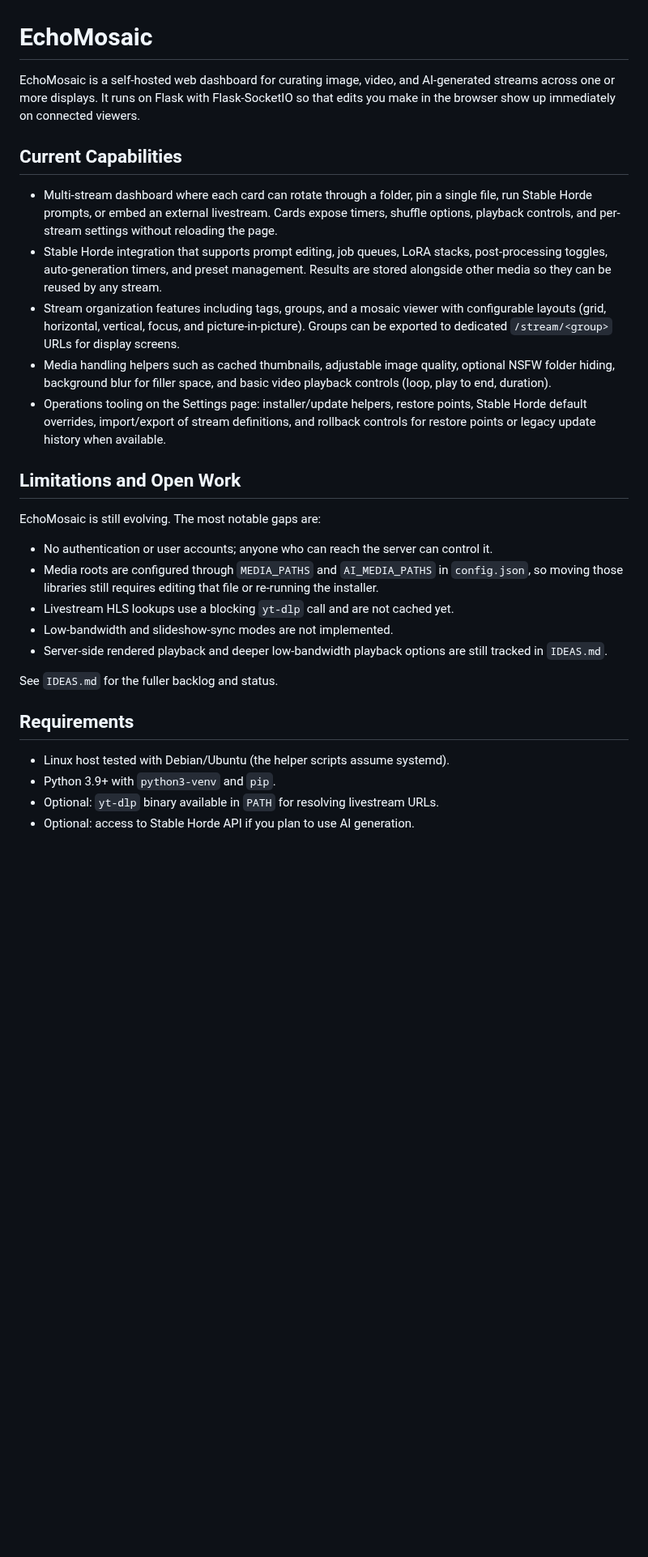
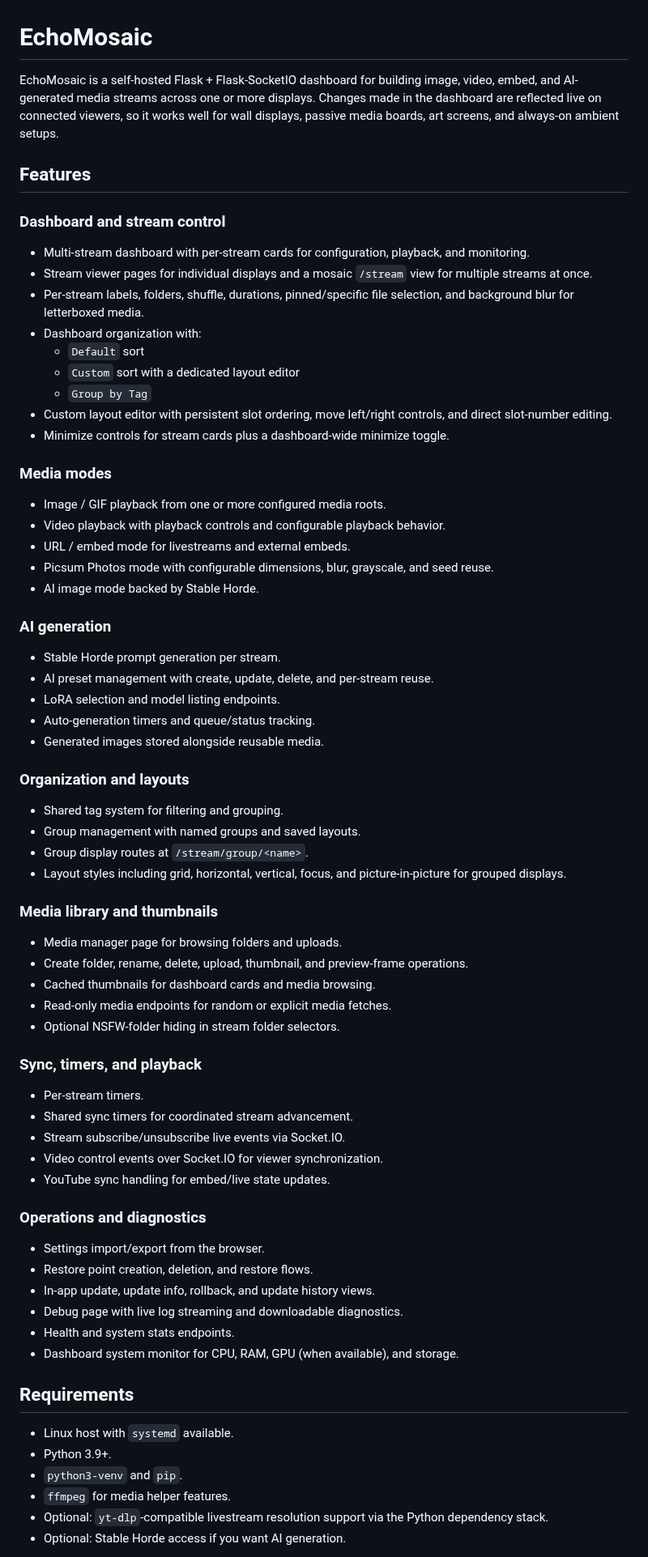
Before and after one commit to tpersp/EchoMosaic, a Markdown page: README.md, the part around one of its changes. Shown at 81% size. GitHub-like rendering; blank space fills up the shorter version.

Commit message:
update README with current features, install flow, and troubleshooting

```diff
--- a/README.md
+++ b/README.md
@@ -1,27 +1,67 @@
 # EchoMosaic
 
-EchoMosaic is a self-hosted web dashboard for curating image, video, and AI-generated streams across one or more displays. It runs on Flask with Flask-SocketIO so that edits you make in the browser show up immediately on connected viewers.
+EchoMosaic is a self-hosted Flask + Flask-SocketIO dashboard for building image, video, embed, and AI-generated media streams across one or more displays. Changes made in the dashboard are reflected live on connected viewers, so it works well for wall displays, passive media boards, art screens, and always-on ambient setups.
 
-## Current Capabilities
-- Multi-stream dashboard where each card can rotate through a folder, pin a single file, run Stable Horde prompts, or embed an external livestream. Cards expose timers, shuffle options, playback controls, and per-stream settings without reloading the page.
-- Stable Horde integration that supports prompt editing, job queues, LoRA stacks, post-processing toggles, auto-generation timers, and preset management. Results are stored alongside other media so they can be reused by any stream.
-- Stream organization features including tags, groups, and a mosaic viewer with configurable layouts (grid, horizontal, vertical, focus, and picture-in-picture). Groups can be exported to dedicated `/stream/<group>` URLs for display screens.
-- Media handling helpers such as cached thumbnails, adjustable image quality, optional NSFW folder hiding, background blur for filler space, and basic video playback controls (loop, play to end, duration).
-- Operations tooling on the Settings page: installer/update helpers, restore points, Stable Horde default overrides, import/export of stream definitions, and rollback controls for restore points or legacy update history when available.
+## Features
 
-## Limitations and Open Work
-EchoMosaic is still evolving. The most notable gaps are:
-- No authentication or user accounts; anyone who can reach the server can control it.
-- Media roots are configured through `MEDIA_PATHS` and `AI_MEDIA_PATHS` in `config.json`, so moving those libraries still requires editing that file or re-running the installer.
-- Livestream HLS lookups use a blocking `yt-dlp` call and are not cached yet.
-- Low-bandwidth and slideshow-sync modes are not implemented.
-- Server-side rendered playback and deeper low-bandwidth playback options are still tracked in `IDEAS.md`.
+### Dashboard and stream control
+- Multi-stream dashboard with per-stream cards for configuration, playback, and monitoring.
+- Stream viewer pages for individual displays and a mosaic `/stream` view for multiple streams at once.
+- Per-stream labels, folders, shuffle, durations, pinned/specific file selection, and background blur for letterboxed media.
+- Dashboard organization with:
+  - `Default` sort
+  - `Custom` sort with a dedicated layout editor
+  - `Group by Tag`
+- Custom layout editor with persistent slot ordering, move left/right controls, and direct slot-number editing.
+- Minimize controls for stream cards plus a dashboard-wide minimize toggle.
 
-See `IDEAS.md` for the fuller backlog and status.
+### Media modes
+- Image / GIF playback from one or more configured media roots.
+- Video playback with playback controls and configurable playback behavior.
+- URL / embed mode for livestreams and external embeds.
+- Picsum Photos mode with configurable dimensions, blur, grayscale, and seed reuse.
+- AI image mode backed by Stable Horde.
+
+### AI generation
+- Stable Horde prompt generation per stream.
+- AI preset management with create, update, delete, and per-stream reuse.
+- LoRA selection and model listing endpoints.
+- Auto-generation timers and queue/status tracking.
+- Generated images stored alongside reusable media.
+
+### Organization and layouts
+- Shared tag system for filtering and grouping.
+- Group management with named groups and saved layouts.
+- Group display routes at `/stream/group/<name>`.
+- Layout styles including grid, horizontal, vertical, focus, and picture-in-picture for grouped displays.
+
+### Media library and thumbnails
+- Media manager page for browsing folders and uploads.
+- Create folder, rename, delete, upload, thumbnail, and preview-frame operations.
+- Cached thumbnails for dashboard cards and media browsing.
+- Read-only media endpoints for random or explicit media fetches.
+- Optional NSFW-folder hiding in stream folder selectors.
+
+### Sync, timers, and playback
+- Per-stream timers.
+- Shared sync timers for coordinated stream advancement.
+- Stream subscribe/unsubscribe live events via Socket.IO.
+- Video control events over Socket.IO for viewer synchronization.
+- YouTube sync handling for embed/live state updates.
+
+### Operations and diagnostics
+- Settings import/export from the browser.
+- Restore point creation, deletion, and restore flows.
+- In-app update, update info, rollback, and update history views.
+- Debug page with live log streaming and downloadable diagnostics.
+- Health and system stats endpoints.
+- Dashboard system monitor for CPU, RAM, GPU (when available), and storage.
 
 ## Requirements
-- Linux host tested with Debian/Ubuntu (the helper scripts assume systemd).
-- Python 3.9+ with `python3-venv` and `pip`.
-- Optional: `yt-dlp` binary available in `PATH` for resolving livestream URLs.
-- Optional: access to Stable Horde API if you plan to use AI generation.
+- Linux host with `systemd` available.
+- Python 3.9+.
+- `python3-venv` and `pip`.
+- `ffmpeg` for media helper features.
+- Optional: `yt-dlp`-compatible livestream resolution support via the Python dependency stack.
+- Optional: Stable Horde access if you want AI generation.
 
```
Also changed, not shown: other parts of README.md (+181 -43 lines).
